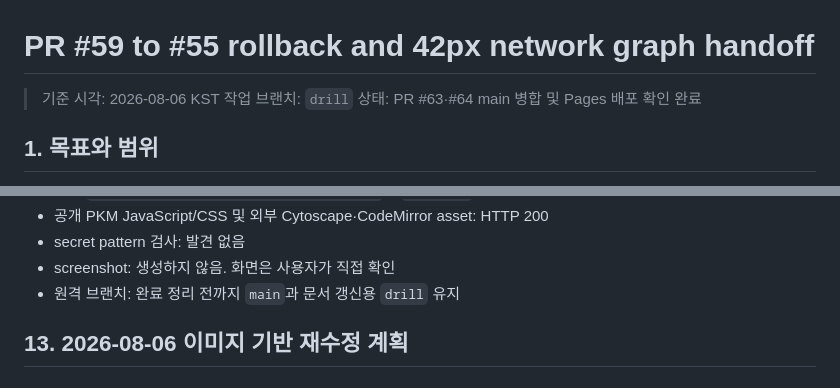
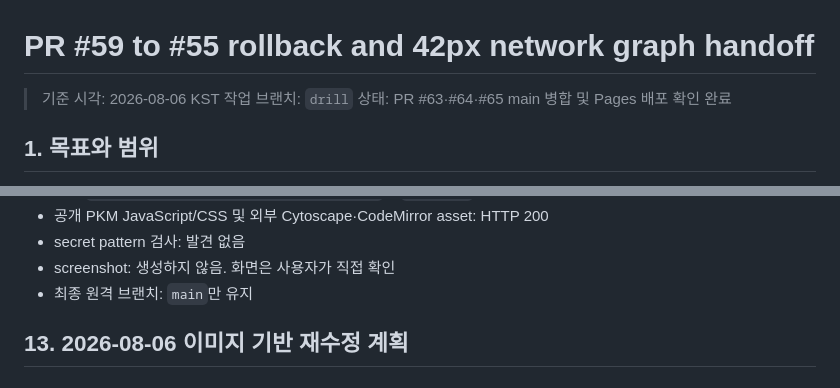
Before and after one commit to hwahyo-o/link_memo, a Markdown page: docs/PR59_TO_PR55_42PX_NETWORK_GRAPH_PLAN.md, 2 parts joined by grey strips. GitHub-like rendering.

Commit message:
docs: finalize branch and PR handoff references

```diff
--- a/docs/PR59_TO_PR55_42PX_NETWORK_GRAPH_PLAN.md
+++ b/docs/PR59_TO_PR55_42PX_NETWORK_GRAPH_PLAN.md
@@ -2,7 +2,7 @@
 
 > 기준 시각: 2026-08-06 KST
 > 작업 브랜치: `drill`
-> 상태: PR #63·#64 main 병합 및 Pages 배포 확인 완료
+> 상태: PR #63·#64·#65 main 병합 및 Pages 배포 확인 완료
 
 ## 1. 목표와 범위
 
@@ -116,7 +116,7 @@
 - 공개 PKM JavaScript/CSS 및 외부 Cytoscape·CodeMirror asset: HTTP 200
 - secret pattern 검사: 발견 없음
 - screenshot: 생성하지 않음. 화면은 사용자가 직접 확인
-- 원격 브랜치: 완료 정리 전까지 `main`과 문서 갱신용 `drill` 유지
+- 최종 원격 브랜치: `main`만 유지
 
 
 ## 13. 2026-08-06 이미지 기반 재수정 계획
```
